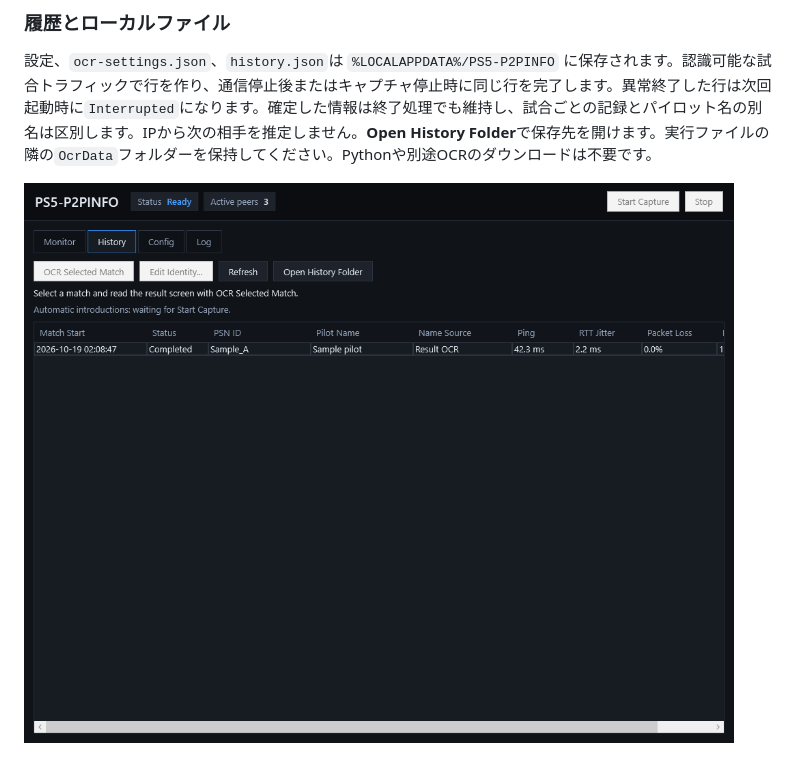
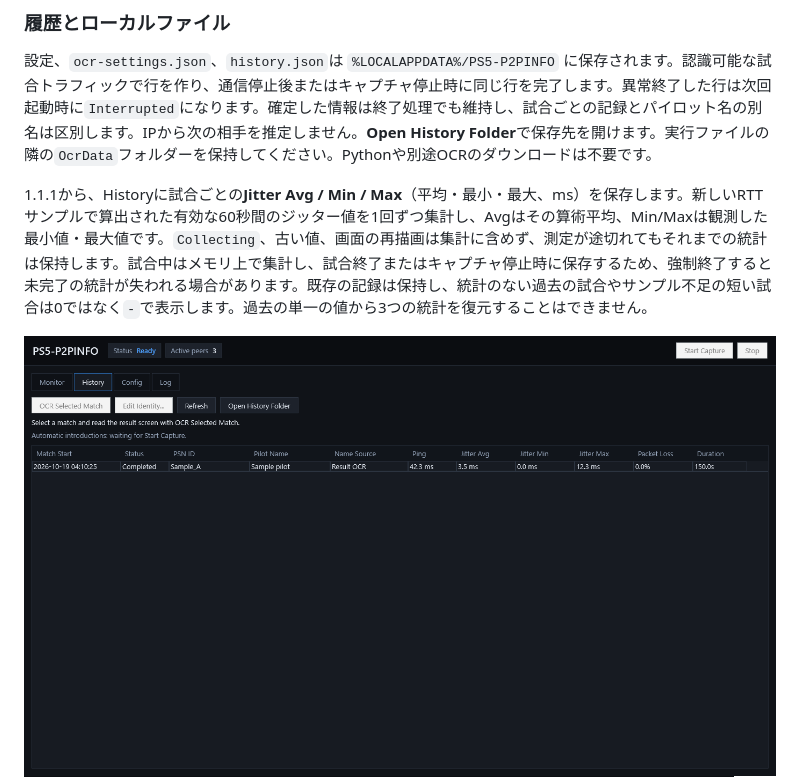
Before and after one commit to Rubicon-Developers/PS5-P2P-INFO, a Markdown page: README.ja.md, the part around the change. Drawn GitHub-style; pictures changed too: assets/history.png.

Commit message:
Document v1.1.1 match jitter summaries

```diff
--- a/README.ja.md
+++ b/README.ja.md
@@ -58,6 +58,8 @@ OBSがなくてもネットワーク監視は利用できます。OCRには、HD
 ### 履歴とローカルファイル
 
 設定、`ocr-settings.json`、`history.json`は `%LOCALAPPDATA%/PS5-P2PINFO` に保存されます。認識可能な試合トラフィックで行を作り、通信停止後またはキャプチャ停止時に同じ行を完了します。異常終了した行は次回起動時に`Interrupted`になります。確定した情報は終了処理でも維持し、試合ごとの記録とパイロット名の別名は区別します。IPから次の相手を推定しません。**Open History Folder**で保存先を開けます。実行ファイルの隣の`OcrData`フォルダーを保持してください。Pythonや別途OCRのダウンロードは不要です。
+
+1.1.1から、Historyに試合ごとの**Jitter Avg / Min / Max**（平均・最小・最大、ms）を保存します。新しいRTTサンプルで算出された有効な60秒間のジッター値を1回ずつ集計し、Avgはその算術平均、Min/Maxは観測した最小値・最大値です。`Collecting`、古い値、画面の再描画は集計に含めず、測定が途切れてもそれまでの統計は保持します。試合中はメモリ上で集計し、試合終了またはキャプチャ停止時に保存するため、強制終了すると未完了の統計が失われる場合があります。既存の記録は保持し、統計のない過去の試合やサンプル不足の短い試合は0ではなく`-`で表示します。過去の単一の値から3つの統計を復元することはできません。
 
 ![架空データによるHistory](assets/history.png)
 ![個人設定を含まないOBS設定画面](assets/obs-config.png)
```
Also changed, not shown: README.ko.md (+2 -0 lines), README.md (+2 -0 lines), 1 other file.
